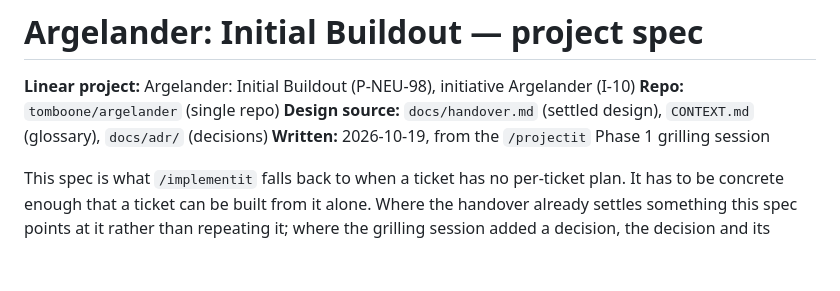
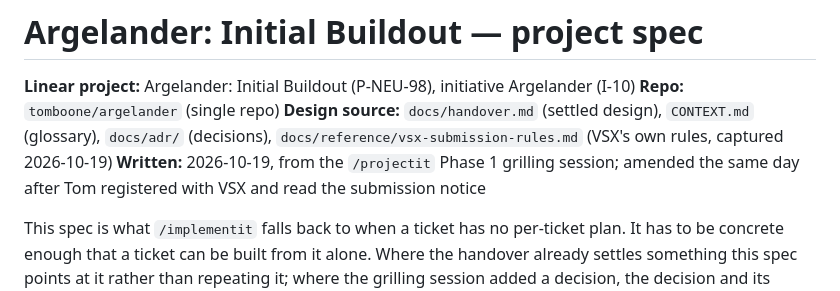
Before and after one commit to tomboone/argelander, a Markdown page: docs/specs/argelander-initial-buildout-project-spec.md, the part around one of its changes. GitHub-like rendering; blank space fills up the shorter version.

```diff
--- a/docs/specs/argelander-initial-buildout-project-spec.md
+++ b/docs/specs/argelander-initial-buildout-project-spec.md
@@ -2,8 +2,10 @@
 
 **Linear project:** Argelander: Initial Buildout (P-NEU-98), initiative Argelander (I-10)
 **Repo:** `tomboone/argelander` (single repo)
-**Design source:** `docs/handover.md` (settled design), `CONTEXT.md` (glossary), `docs/adr/` (decisions)
-**Written:** 2026-10-19, from the `/projectit` Phase 1 grilling session
+**Design source:** `docs/handover.md` (settled design), `CONTEXT.md` (glossary), `docs/adr/` (decisions),
+`docs/reference/vsx-submission-rules.md` (VSX's own rules, captured 2026-10-19)
+**Written:** 2026-10-19, from the `/projectit` Phase 1 grilling session; amended the same day
+after Tom registered with VSX and read the submission notice
 
 This spec is what `/implementit` falls back to when a ticket has no per-ticket plan. It
 has to be concrete enough that a ticket can be built from it alone. Where the handover
```
Also changed, not shown: other parts of docs/specs/argelander-initial-buildout-project-spec.md (+63 -17 lines), docs/handover.md (+12 -2 lines), docs/reference/vsx-submission-rules.md (added, +84 -0 lines).
